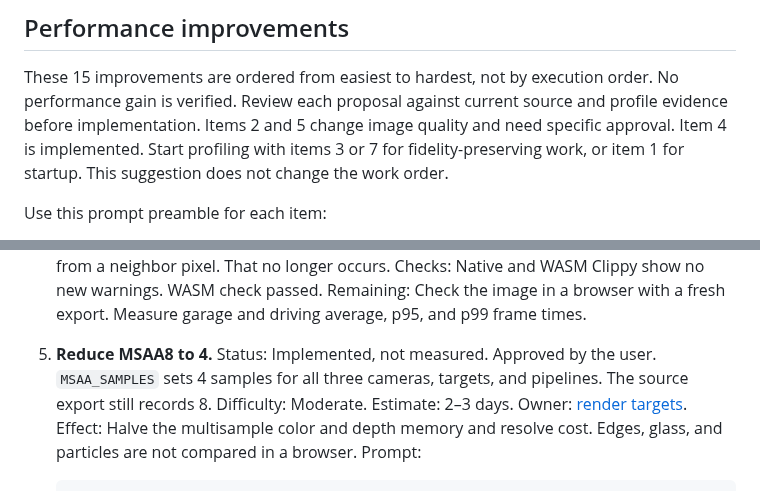
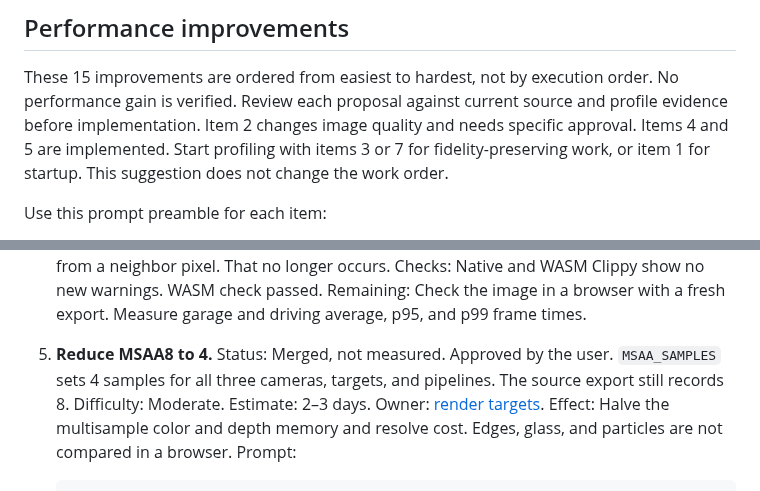
Before and after one commit to corashina/the-long-slop, a Markdown page: docs/roadmap.md, 2 parts joined by grey strips. Drawn GitHub-style.

Commit message:
Record roadmap item 5 as merged
Co-Authored-By: Claude Opus 5.5 (1M context) <noreply@anthropic.com>
Claude-Session: https://claude.ai/code/session_013n4s2wcw8zeUS2Xs4J4u4B

````diff
--- a/docs/roadmap.md
+++ b/docs/roadmap.md
@@ -50,8 +50,8 @@ Stopped at the user's request. Branch: `codex/inventory-clothing`.
 ## Performance improvements
 
 These 15 improvements are ordered from easiest to hardest, not by execution order. No performance gain is verified.
-Review each proposal against current source and profile evidence before implementation. Items 2 and 5 change image quality and need specific approval.
-Item 4 is implemented. Start profiling with items 3 or 7 for fidelity-preserving work, or item 1 for startup. This suggestion does not change the work order.
+Review each proposal against current source and profile evidence before implementation. Item 2 changes image quality and needs specific approval.
+Items 4 and 5 are implemented. Start profiling with items 3 or 7 for fidelity-preserving work, or item 1 for startup. This suggestion does not change the work order.
 
 Use this prompt preamble for each item:
 
@@ -103,7 +103,7 @@ Effort estimates include developer work, builds, critical checks, and browser ve
    Remaining: Check the image in a browser with a fresh export. Measure garage and driving average, p95, and p99 frame times.
 
 5. **Reduce MSAA8 to 4.**
-   Status: Implemented, not measured. Approved by the user. `MSAA_SAMPLES` sets 4 samples for all three cameras, targets, and pipelines. The source export still records 8. Difficulty: Moderate. Estimate: 2–3 days. Owner: [render targets](../src/presentation/render_targets.rs).
+   Status: Merged, not measured. Approved by the user. `MSAA_SAMPLES` sets 4 samples for all three cameras, targets, and pipelines. The source export still records 8. Difficulty: Moderate. Estimate: 2–3 days. Owner: [render targets](../src/presentation/render_targets.rs).
    Effect: Halve the multisample color and depth memory and resolve cost. Edges, glass, and particles are not compared in a browser.
    Prompt:
    ```text
````
